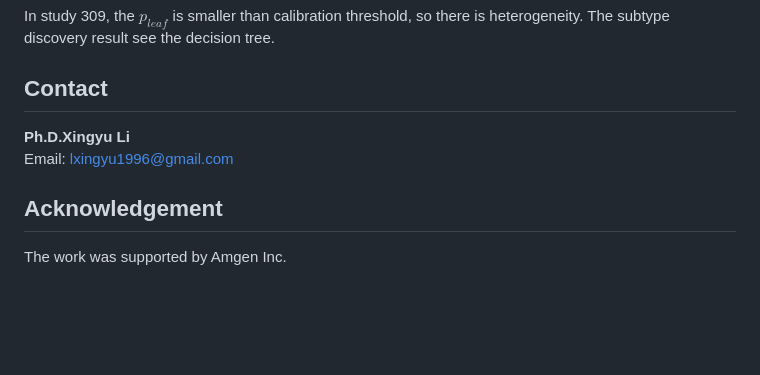
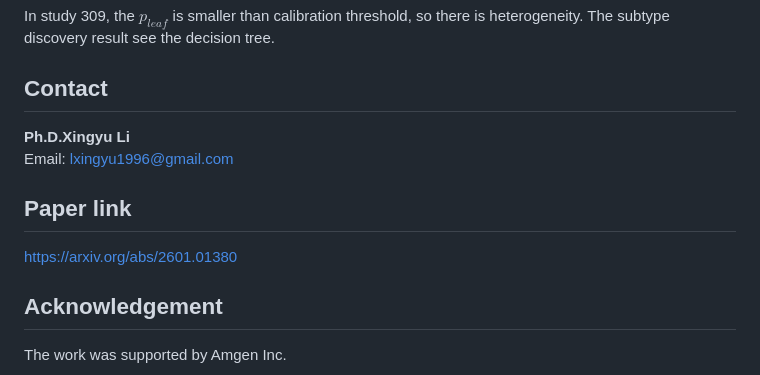
Before and after one commit to 1996lixingyu1996/DenseRandomForests, a Markdown page: README.md, the part around the change. Rendered like a GitHub page; blank space fills up the shorter version.

Commit message:
Add paper link to README

```diff
--- a/README.md
+++ b/README.md
@@ -343,5 +343,8 @@ tree.
 **Ph.D.Xingyu Li**
 Email: lxingyu1996@gmail.com
 
+## Paper link
+https://arxiv.org/abs/2601.01380
+
 ## Acknowledgement
 The work was supported by Amgen Inc.
```
